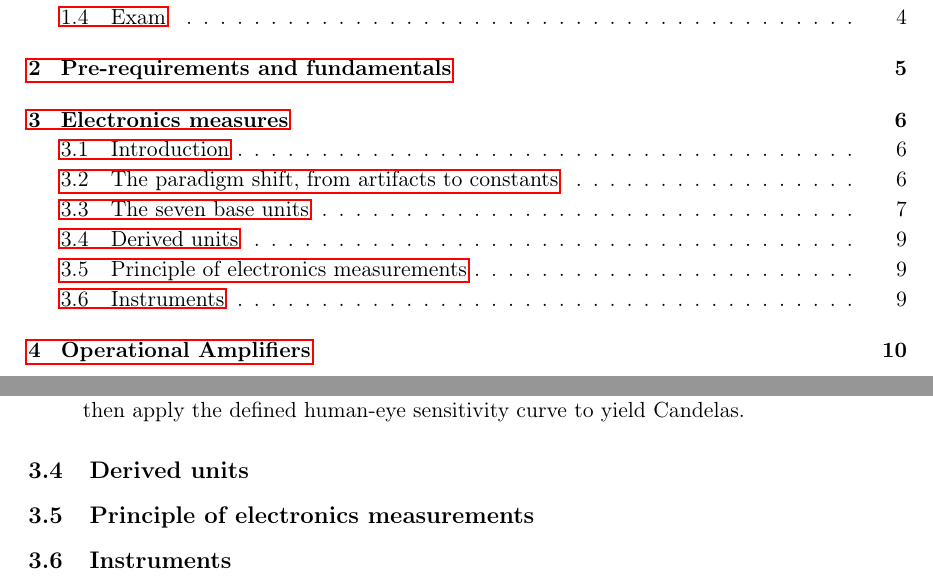
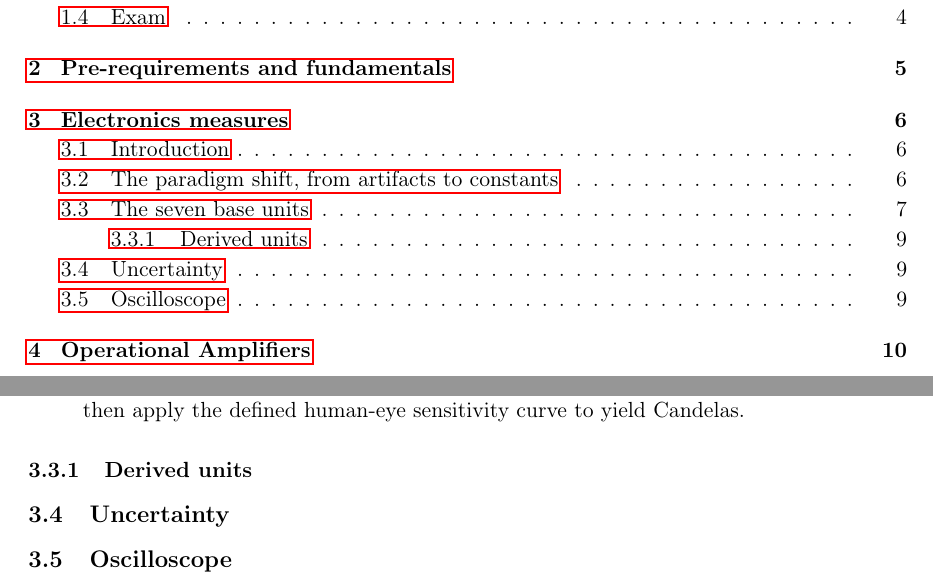
Before and after one commit to francescoabrami/ESE-01VRQLM, a LaTeX document (main.tex, which reads sections/Lectures/01-Measures.tex): two parts of pages 2 and 9 of 17, joined at a grey line, cut so that both start at the same text. Compiled offline with pdfLaTeX.

Commit message:
feat(sections): add few minor structure changes

```diff
--- a/sections/Lectures/01-Measures.tex
+++ b/sections/Lectures/01-Measures.tex
@@ -110,17 +110,17 @@ Every single measurement in the universe—from the torque of a motor to the imp
 \end{enumerate}
 
 
-\subsection{Derived units}
-
-
-\subsection{Principle of electronics measurements}
+\subsubsection{Derived units}
 
 
 
 
+\subsection{Uncertainty}
 
 
-\subsection{Instruments}
+
+\subsection{Oscilloscope}
+
 
 
 
```
